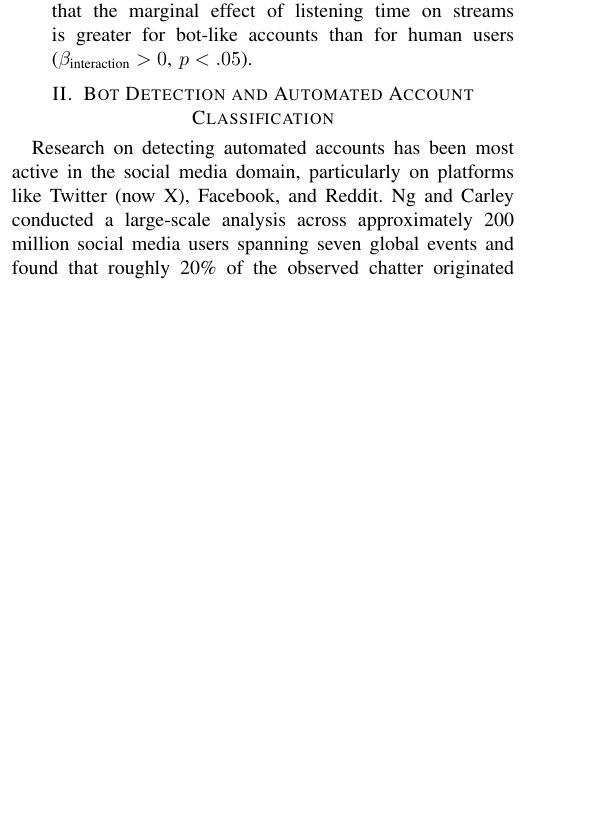
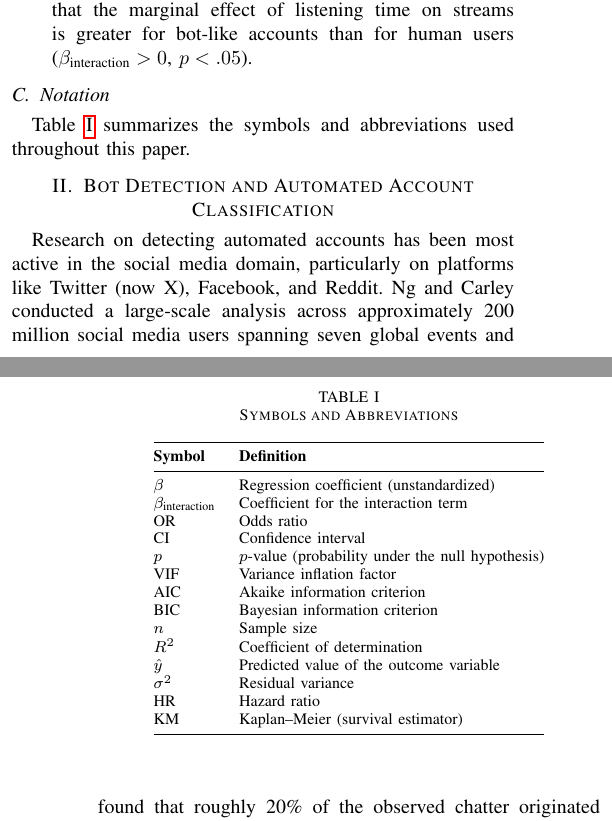
Before and after one commit to jclai22/MSDS-720-Final-Project, a LaTeX paper (paper/literature_review.tex): part of one column of page 1 of 4 before the commit and two parts of the columns of pages 1 and 2 of 4 after it, the two joined at a grey line, cut so that both start at the same text, the shorter picture padded with empty space. Compiled offline with pdfLaTeX.

Commit message:
Add notation table, fix age midpoints for non-overlapping bins
- Added symbols and abbreviations table to literature review
- Replaced em-dash with parentheses in RQ1
- Corrected AGE_MIDPOINTS to assume mutually exclusive age groups
- Regenerated cleaned dataset with updated age values

```diff
--- a/paper/literature_review.tex
+++ b/paper/literature_review.tex
@@ -9,6 +9,7 @@
 \usepackage{xcolor}
 \usepackage{hyperref}
 \usepackage{url}
+\usepackage{booktabs}
 
 \begin{document}
 
@@ -65,6 +66,36 @@ Based on the literature reviewed below, we state the following directional hypot
 \item \textbf{H2:} Bot-like accounts will have significantly higher mean stream counts than human accounts, controlling for listening time and age ($\beta > 0$, $p < .05$).
 \item \textbf{H2a:} There is a significant positive interaction between listening time and bot-like status on stream counts, such that the marginal effect of listening time on streams is greater for bot-like accounts than for human users ($\beta_{\text{interaction}} > 0$, $p < .05$).
 \end{itemize}
+
+\subsection{Notation}
+
+Table~\ref{tab:notation} summarizes the symbols and abbreviations used throughout this paper.
+
+\begin{table}[h]
+\centering
+\caption{Symbols and Abbreviations}
+\label{tab:notation}
+\begin{tabular}{@{}ll@{}}
+\toprule
+\textbf{Symbol} & \textbf{Definition} \\
+\midrule
+$\beta$ & Regression coefficient (unstandardized) \\
+$\beta_{\text{interaction}}$ & Coefficient for the interaction term \\
+OR & Odds ratio \\
+CI & Confidence interval \\
+$p$ & $p$-value (probability under the null hypothesis) \\
+VIF & Variance inflation factor \\
+AIC & Akaike information criterion \\
+BIC & Bayesian information criterion \\
+$n$ & Sample size \\
+$R^2$ & Coefficient of determination \\
+$\hat{y}$ & Predicted value of the outcome variable \\
+$\sigma^2$ & Residual variance \\
+HR & Hazard ratio \\
+KM & Kaplan--Meier (survival estimator) \\
+\bottomrule
+\end{tabular}
+\end{table}
 
 \section{Bot Detection and Automated Account Classification}
 
```
Also changed, not shown: data/cleaned/spotify_clean_v1.csv, paper/literature_review.tex (2 more changed lines), 1 other file.
